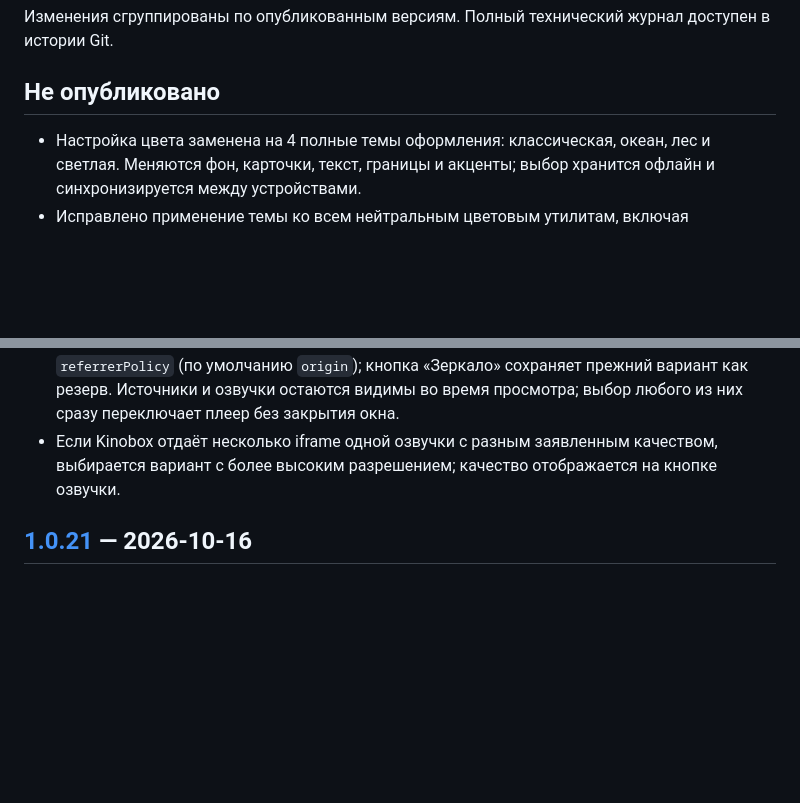
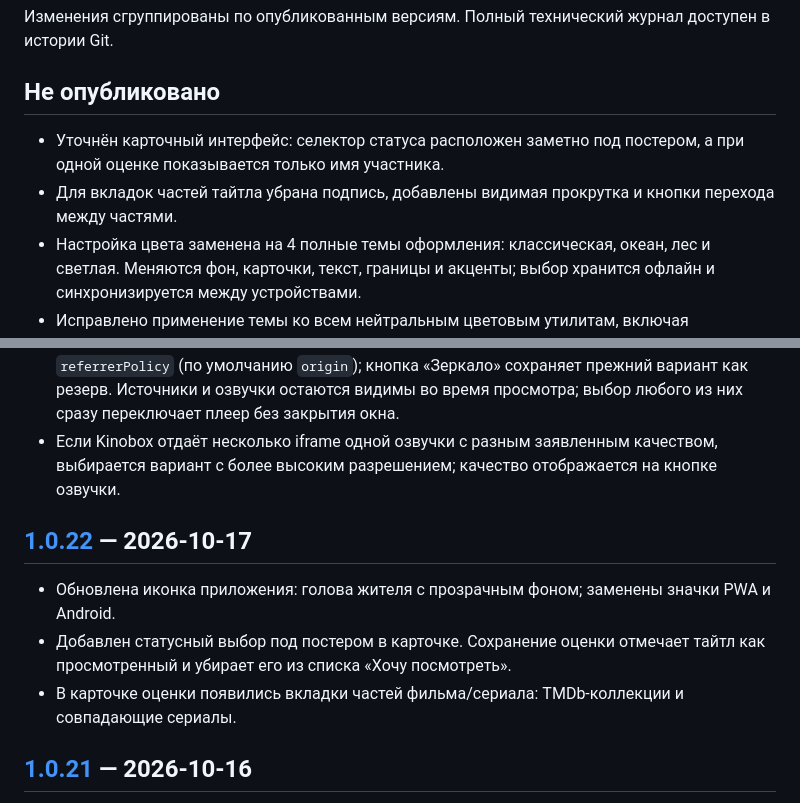
Before and after one commit to ToshakGulina/gulrating, a Markdown page: CHANGELOG.md, 2 parts joined by grey strips. Rendered like a GitHub page; blank space fills up the shorter version.

Commit message:
Document app release and UI refinements
Co-authored-by: arena-agent <297053741+arena-agent@users.noreply.github.com>

```diff
--- a/CHANGELOG.md
+++ b/CHANGELOG.md
@@ -4,6 +4,8 @@
 
 ## Не опубликовано
 
+- Уточнён карточный интерфейс: селектор статуса расположен заметно под постером, а при одной оценке показывается только имя участника.
+- Для вкладок частей тайтла убрана подпись, добавлены видимая прокрутка и кнопки перехода между частями.
 - Настройка цвета заменена на 4 полные темы оформления: классическая, океан, лес и светлая. Меняются фон, карточки, текст, границы и акценты; выбор хранится офлайн и синхронизируется между устройствами.
 - Исправлено применение темы ко всем нейтральным цветовым утилитам, включая прозрачные фоны, состояния наведения и полупрозрачные границы; PWA-кэш обновлён.
 - Светлая тема обновлена до чистой прохладной палитры: нейтральные поверхности и индиго-синие акценты вместо тёплого кремово-кораллового сочетания.
@@ -33,6 +35,12 @@
 - Браузер сначала проверяет прямые iframe-источники Kinobox с корректной политикой `referrerPolicy` (по умолчанию `origin`); кнопка «Зеркало» сохраняет прежний вариант как резерв. Источники и озвучки остаются видимы во время просмотра; выбор любого из них сразу переключает плеер без закрытия окна.
 - Если Kinobox отдаёт несколько iframe одной озвучки с разным заявленным качеством, выбирается вариант с более высоким разрешением; качество отображается на кнопке озвучки.
 
+## [1.0.22] — 2026-10-17
+
+- Обновлена иконка приложения: голова жителя с прозрачным фоном; заменены значки PWA и Android.
+- Добавлен статусный выбор под постером в карточке. Сохранение оценки отмечает тайтл как просмотренный и убирает его из списка «Хочу посмотреть».
+- В карточке оценки появились вкладки частей фильма/сериала: TMDb-коллекции и совпадающие сериалы.
+
 ## [1.0.21] — 2026-10-16
 
 - Исправлен запасной Kinobox proxy: при ограничении прямых запросов встроенный плеер снова получает список источников.
```
Also changed, not shown: other parts of CHANGELOG.md (+1 -0 lines).
